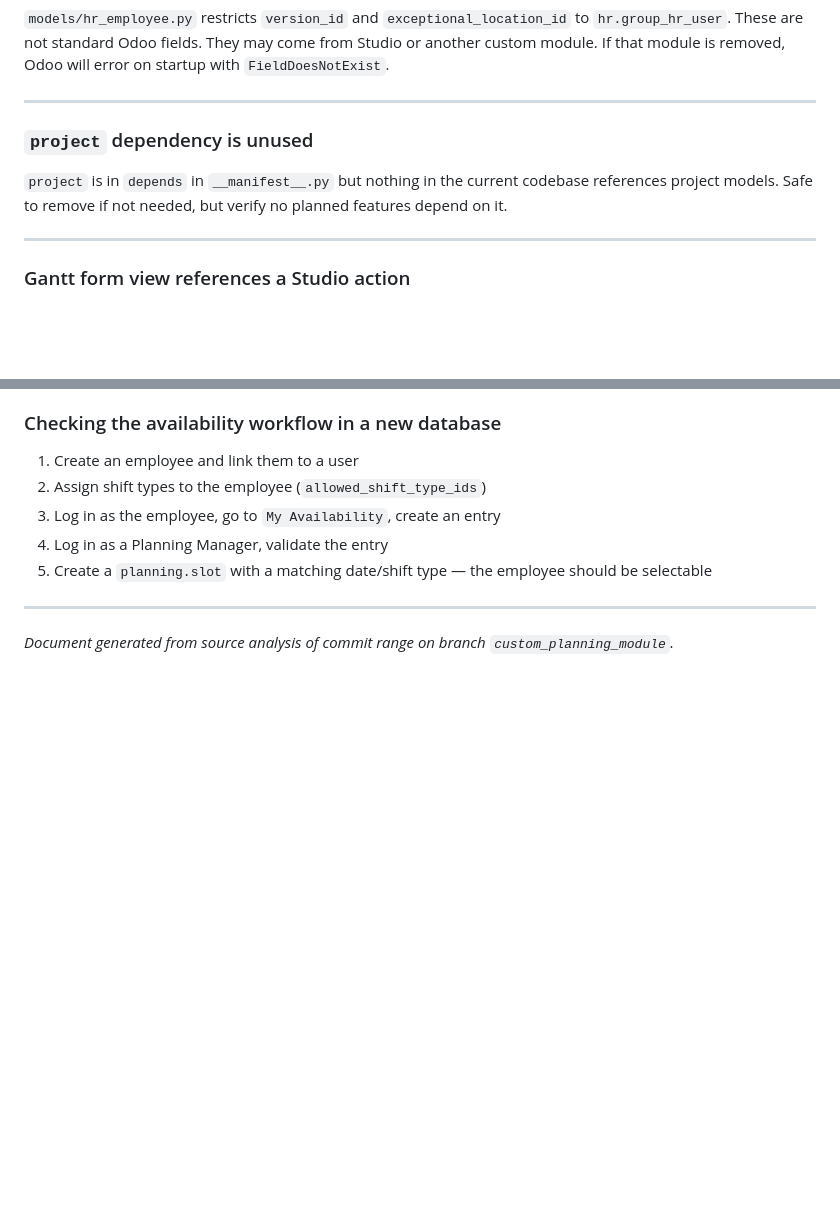
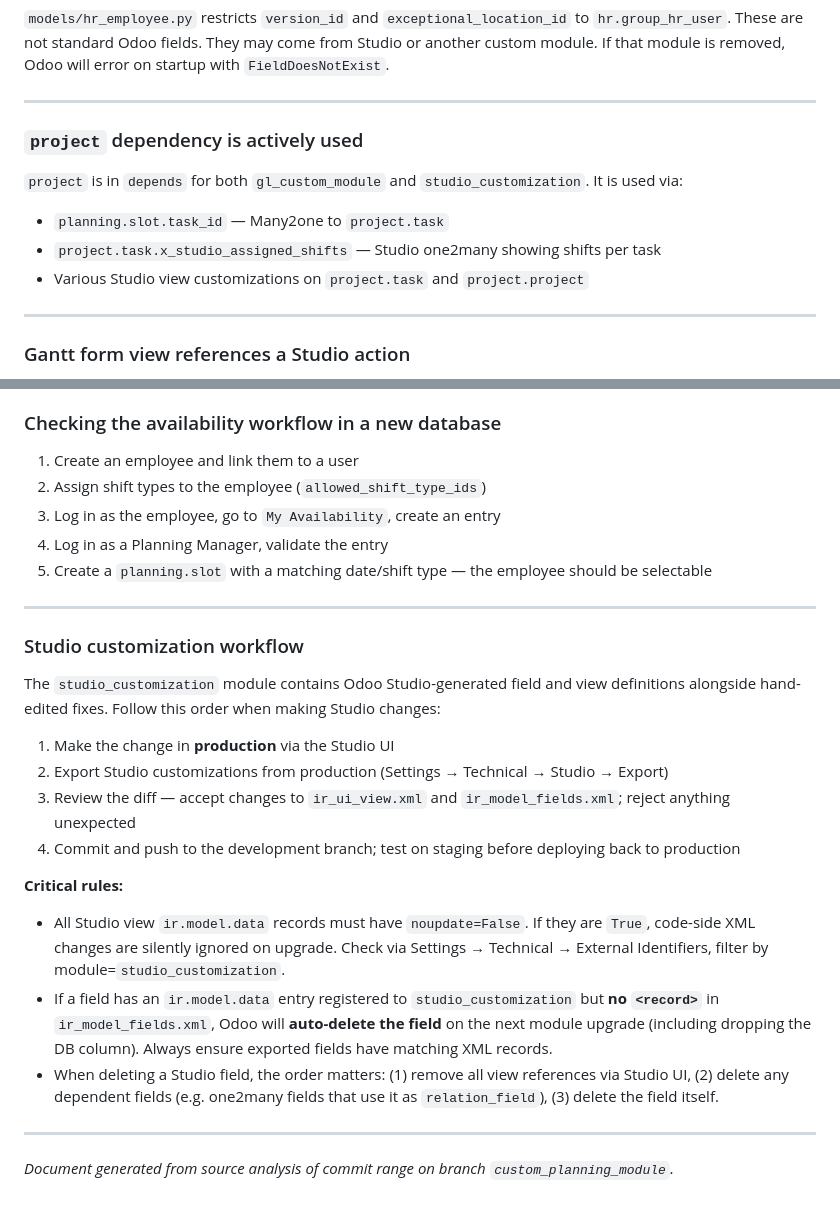
Before and after one commit to GL-Ecologie/odoo-sh, a Markdown page: docs/handover.md, 2 parts joined by grey strips. GitHub-like rendering; blank space fills up the shorter version.

Commit message:
Documentation updated

```diff
--- a/docs/handover.md
+++ b/docs/handover.md
@@ -507,9 +510,12 @@ For each slot, the method iterates over every candidate employee and runs `searc
 
 ---
 
-### `project` dependency is unused
+### `project` dependency is actively used
 
-`project` is in `depends` in `__manifest__.py` but nothing in the current codebase references project models. Safe to remove if not needed, but verify no planned features depend on it.
+`project` is in `depends` for both `gl_custom_module` and `studio_customization`. It is used via:
+- `planning.slot.task_id` — Many2one to `project.task`
+- `project.task.x_studio_assigned_shifts` — Studio one2many showing shifts per task
+- Various Studio view customizations on `project.task` and `project.project`
 
 ---
 
@@ -617,4 +623,20 @@ After editing SCSS, the asset bundle must be regenerated:
 
 ---
 
+### Studio customization workflow
+
+The `studio_customization` module contains Odoo Studio-generated field and view definitions alongside hand-edited fixes. Follow this order when making Studio changes:
+
+1. Make the change in **production** via the Studio UI
+2. Export Studio customizations from production (Settings → Technical → Studio → Export)
+3. Review the diff — accept changes to `ir_ui_view.xml` and `ir_model_fields.xml`; reject anything unexpected
+4. Commit and push to the development branch; test on staging before deploying back to production
+
+**Critical rules:**
+- All Studio view `ir.model.data` records must have `noupdate=False`. If they are `True`, code-side XML changes are silently ignored on upgrade. Check via Settings → Technical → External Identifiers, filter by module=`studio_customization`.
+- If a field has an `ir.model.data` entry registered to `studio_customization` but **no `<record>`** in `ir_model_fields.xml`, Odoo will **auto-delete the field** on the next module upgrade (including dropping the DB column). Always ensure exported fields have matching XML records.
+- When deleting a Studio field, the order matters: (1) remove all view references via Studio UI, (2) delete any dependent fields (e.g. one2many fields that use it as `relation_field`), (3) delete the field itself.
+
+---
+
 *Document generated from source analysis of commit range on branch `custom_planning_module`.*
```
Also changed, not shown: other parts of docs/handover.md (+4 -1 lines), docs/user_guide.md (+2 -1 lines).
